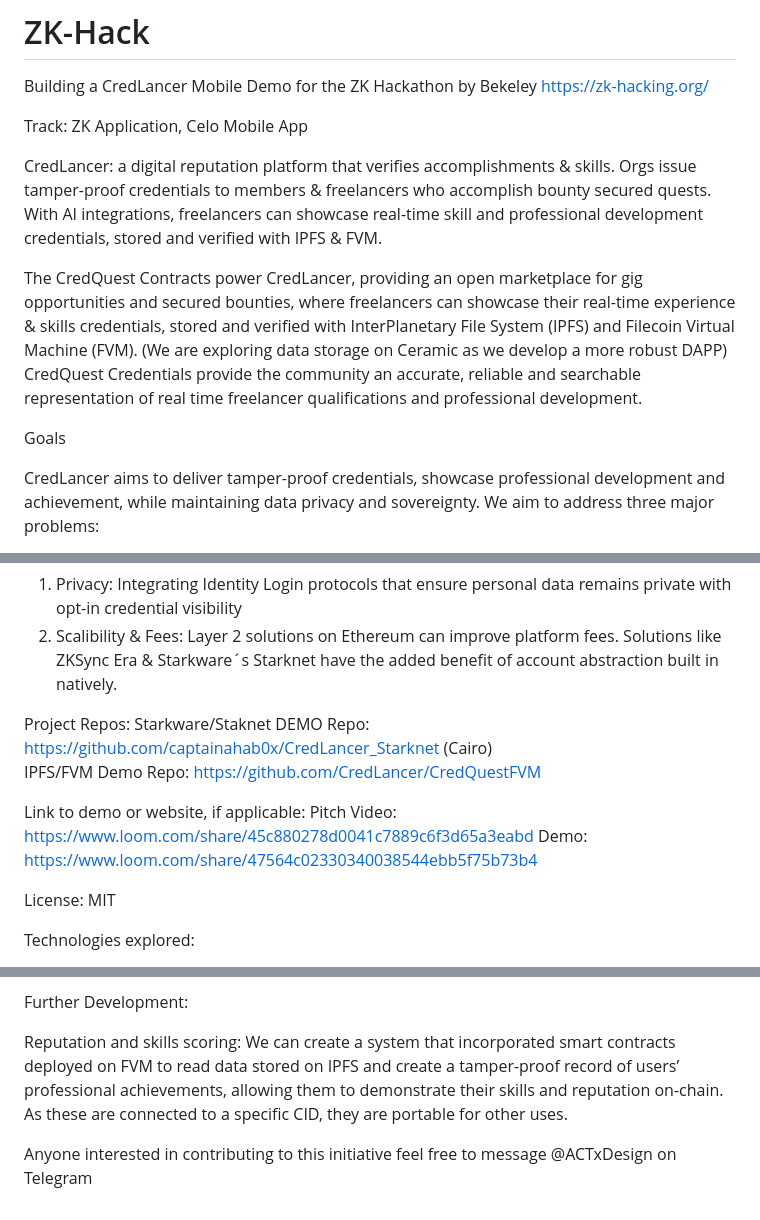
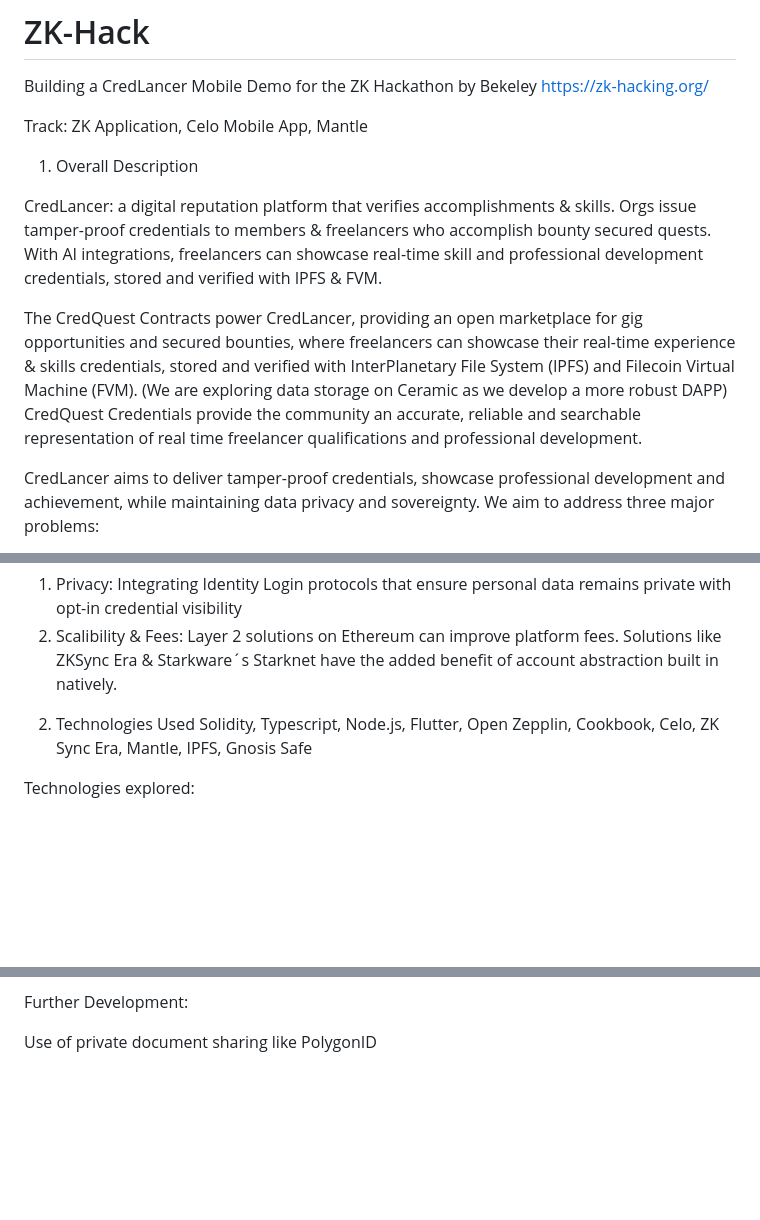
Before and after one commit to CredLancer/ZK-Hack, a Markdown page: README.md, 3 parts joined by grey strips. GitHub-like rendering; blank space fills up the shorter version.

```diff
--- a/README.md
+++ b/README.md
@@ -1,13 +1,12 @@
 # ZK-Hack
 Building a CredLancer Mobile Demo for the ZK Hackathon by Bekeley https://zk-hacking.org/
 
-Track: ZK Application, Celo Mobile App
+Track: ZK Application, Celo Mobile App, Mantle
+1. Overall Description
 
 CredLancer: a digital reputation platform that verifies accomplishments & skills. Orgs issue tamper-proof credentials to members & freelancers who accomplish bounty secured quests. With AI integrations, freelancers can showcase real-time skill and professional development credentials, stored and verified with IPFS & FVM.
 
 The CredQuest Contracts power CredLancer, providing an open marketplace for gig opportunities and secured bounties, where freelancers can showcase their real-time experience & skills credentials, stored and verified with InterPlanetary File System (IPFS) and Filecoin Virtual Machine (FVM). (We are exploring data storage on Ceramic as we develop a more robust DAPP) CredQuest Credentials provide the community an accurate, reliable and searchable representation of real time freelancer qualifications and professional development.
-
-Goals
 
 CredLancer aims to deliver tamper-proof credentials, showcase professional development and achievement, while maintaining data privacy and sovereignty. We aim to address three major problems:
 
@@ -19,15 +18,9 @@ Using ZKP Technology The integration of Zero-Knowledge Proofs will benefit the p
 1. Privacy: Integrating Identity Login protocols that ensure personal data remains private with opt-in credential visibility
 2. Scalibility & Fees: Layer 2 solutions on Ethereum can improve platform fees. Solutions like ZKSync Era & Starkware´s Starknet have the added benefit of account abstraction built in natively.
 
-Project Repos:
-Starkware/Staknet DEMO Repo: https://github.com/captainahab0x/CredLancer_Starknet (Cairo)
-IPFS/FVM Demo Repo: https://github.com/CredLancer/CredQuestFVM
+2) Technologies Used
+Solidity, Typescript, Node.js, Flutter, Open Zepplin, Cookbook, Celo, ZK Sync Era, Mantle, IPFS, Gnosis Safe
 
-Link to demo or website, if applicable:
-Pitch Video: https://www.loom.com/share/45c880278d0041c7889c6f3d65a3eabd
-Demo: https://www.loom.com/share/47564c02330340038544ebb5f75b73b4
-
-License: MIT
 
 Technologies explored:
 
@@ -41,6 +34,4 @@ Professional Development Data: Information about professional development activi
 
 Further Development:
 
-Reputation and skills scoring: We can create a system that incorporated smart contracts deployed on FVM to read data stored on IPFS and create a tamper-proof record of users’ professional achievements, allowing them to demonstrate their skills and reputation on-chain. As these are connected to a specific CID, they are portable for other uses.
-
-Anyone interested in contributing to this initiative feel free to message @ACTxDesign on Telegram
+Use of private document sharing like PolygonID
```
